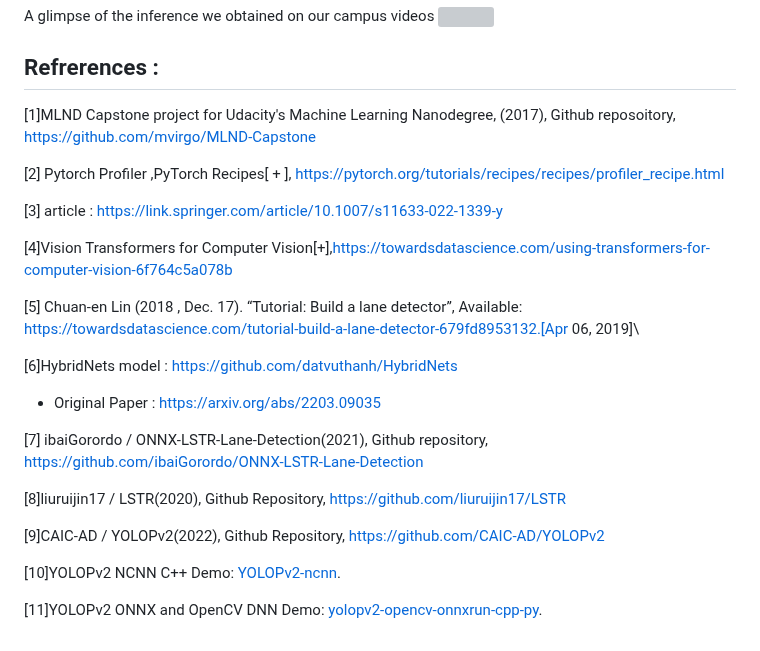
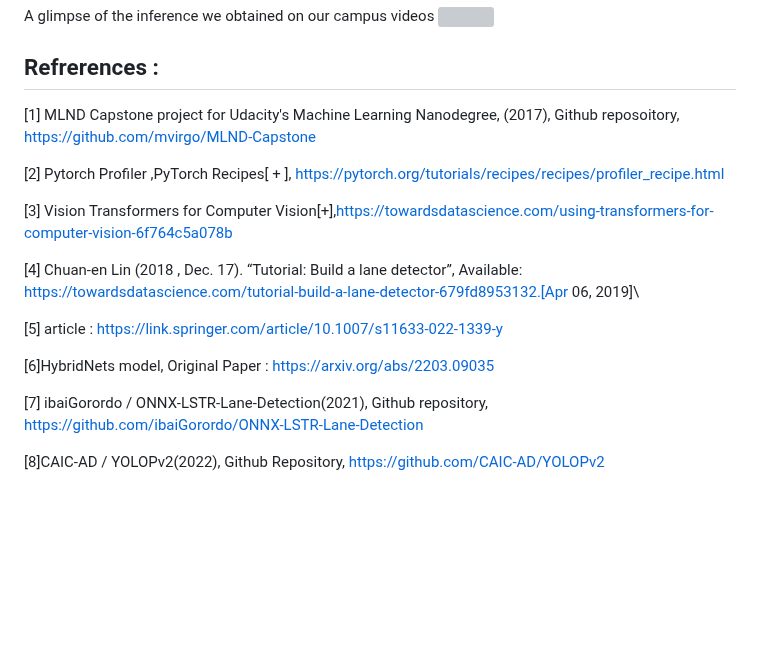
Before and after one commit to IVDC-Club-IIT-Indore/IITISoC-23-IVR1-LaneDetection-using-LimitedComputationPower, a Markdown page: README.md, the part around the change. GitHub-like rendering; blank space fills up the shorter version; grey boxes are pictures that could not be loaded.

```diff
--- a/README.md
+++ b/README.md
@@ -214,25 +214,18 @@ A glimpse of the inference we obtained on our campus videos
 <img src="https://github.com/IVDC-Club-IIT-Indore/IITISoC-23-IVR1-LaneDetection-using-LimitedComputationPower/assets/125551038/6288b3fe-f652-48d3-8807-f47516f7366a" width = 1280 height = 180 >
 
 ## Refrerences :
-[1]MLND Capstone project for Udacity's Machine Learning Nanodegree, (2017), Github reposoitory, https://github.com/mvirgo/MLND-Capstone
+[1] MLND Capstone project for Udacity's Machine Learning Nanodegree, (2017), Github reposoitory, https://github.com/mvirgo/MLND-Capstone
 
 [2] Pytorch Profiler ,PyTorch Recipes[ + ], https://pytorch.org/tutorials/recipes/recipes/profiler_recipe.html
 
-[3] article : https://link.springer.com/article/10.1007/s11633-022-1339-y
+[3] Vision Transformers for Computer Vision[+],https://towardsdatascience.com/using-transformers-for-computer-vision-6f764c5a078b
 
-[4]Vision Transformers for Computer Vision[+],https://towardsdatascience.com/using-transformers-for-computer-vision-6f764c5a078b
+[4] Chuan-en Lin (2018 , Dec. 17). “Tutorial: Build a lane detector”, Available: https://towardsdatascience.com/tutorial-build-a-lane-detector-679fd8953132.[Apr 06, 2019]\
 
-[5] Chuan-en Lin (2018 , Dec. 17). “Tutorial: Build a lane detector”, Available: https://towardsdatascience.com/tutorial-build-a-lane-detector-679fd8953132.[Apr 06, 2019]\
+[5] article : https://link.springer.com/article/10.1007/s11633-022-1339-y
 
-[6]HybridNets model : https://github.com/datvuthanh/HybridNets
-- Original Paper : https://arxiv.org/abs/2203.09035
+[6]HybridNets model, Original Paper : https://arxiv.org/abs/2203.09035
 
 [7] ibaiGorordo / ONNX-LSTR-Lane-Detection(2021), Github repository, https://github.com/ibaiGorordo/ONNX-LSTR-Lane-Detection
 
-[8]liuruijin17 / LSTR(2020), Github Repository, https://github.com/liuruijin17/LSTR
-
-[9]CAIC-AD / YOLOPv2(2022), Github Repository, https://github.com/CAIC-AD/YOLOPv2
-
-[10]YOLOPv2 NCNN C++ Demo: [YOLOPv2-ncnn](https://github.com/FeiGeChuanShu/YOLOPv2-ncnn).
-
-[11]YOLOPv2 ONNX and OpenCV DNN Demo: [yolopv2-opencv-onnxrun-cpp-py](https://github.com/hpc203/yolopv2-opencv-onnxrun-cpp-py).
+[8]CAIC-AD / YOLOPv2(2022), Github Repository, https://github.com/CAIC-AD/YOLOPv2
```
